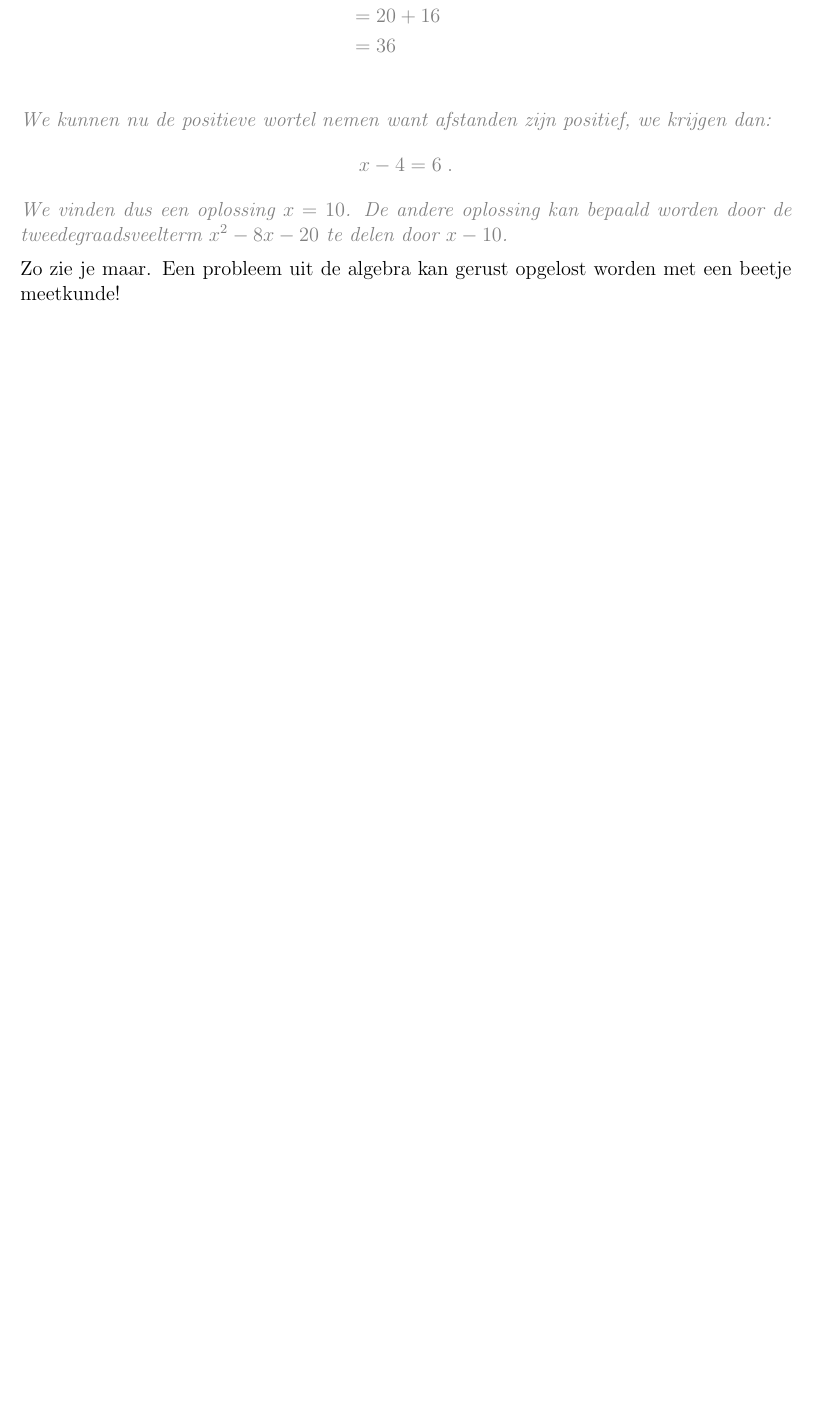
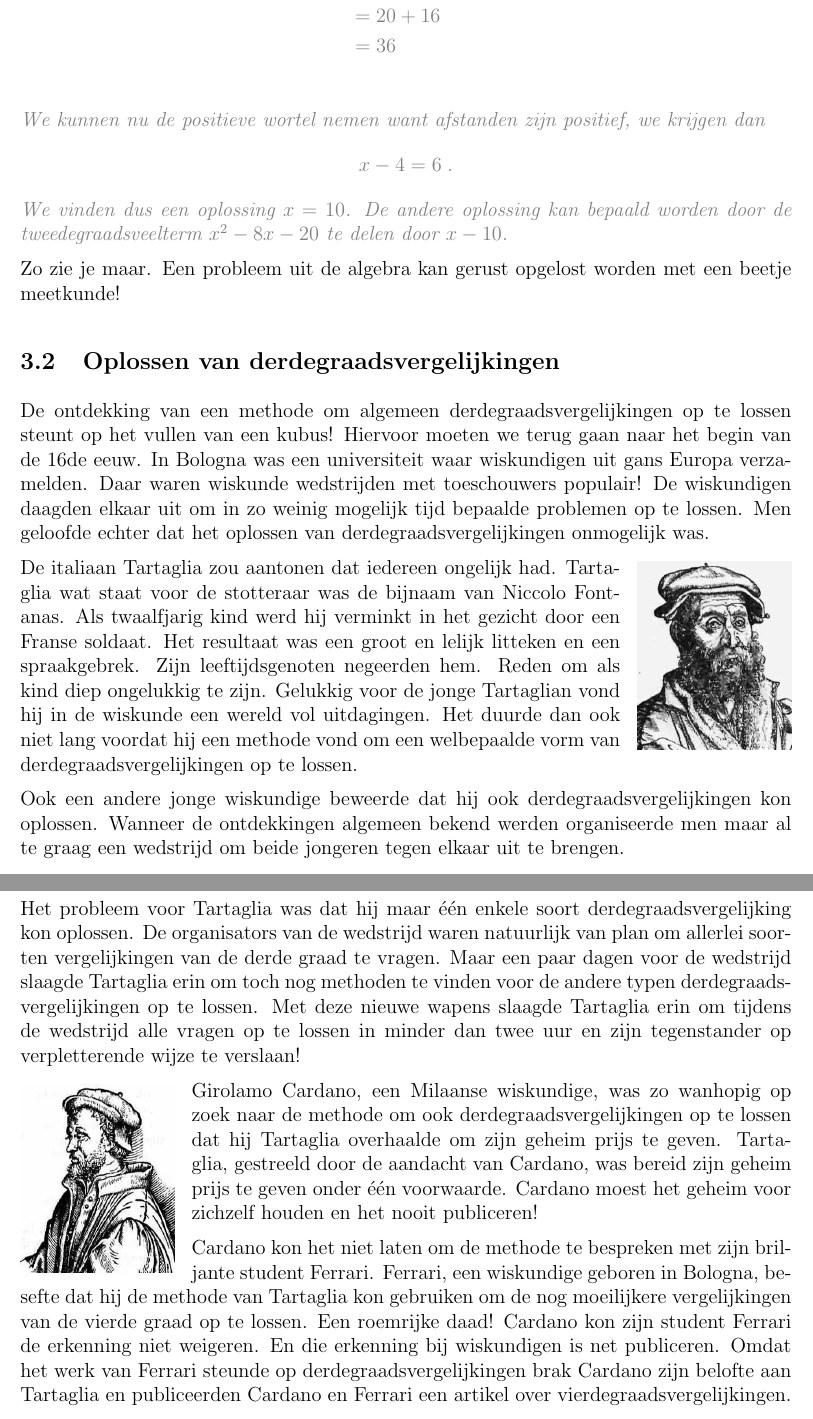
Before and after one commit to Wiskunde/V3, a LaTeX document (cursus/cursus.tex, which reads cursus/les_vergelijkingenoplossen.tex): part of page 22 of 56 before the commit and two parts of pages 22 and 23 of 57 after it, the two joined at a grey line, cut so that both start at the same text, the shorter picture padded with empty space. Compiled offline with pdfLaTeX.

Commit message:
Oplossen van derdegraadsvergelijkingen

```diff
--- a/cursus/les_vergelijkingenoplossen.tex
+++ b/cursus/les_vergelijkingenoplossen.tex
@@ -137,9 +137,33 @@ Linksonder blijft dan nog een stukje met oppervlakte $(x-4)^2$ over. Uit de figu
           &= 20 +16\\
           &= 36\\
 \end{align*}
-We kunnen nu de positieve wortel nemen want afstanden zijn positief, we krijgen dan:
+We kunnen nu de positieve wortel nemen want afstanden zijn positief, we krijgen dan
 $$ x-4 = 6\;.$$
 We vinden dus een oplossing $x=10$. De andere oplossing kan bepaald worden door de tweedegraadsveelterm $x^2-8x-20$ te delen door $x-10$.
 }
 
 Zo zie je maar. Een probleem uit de algebra kan gerust opgelost worden met een beetje meetkunde!
+
+\subsection{Oplossen van derdegraadsvergelijkingen}
+
+De ontdekking van een methode om algemeen derdegraadsvergelijkingen op te lossen steunt op het vullen van een kubus! Hiervoor moeten we terug gaan naar het begin van de 16de eeuw. In Bologna was een universiteit waar wiskundigen uit gans Europa verzamelden. Daar waren wiskunde wedstrijden met toeschouwers populair! De wiskundigen daagden elkaar uit om in zo weinig mogelijk tijd bepaalde problemen op te lossen. Men geloofde echter dat het oplossen van derdegraadsvergelijkingen onmogelijk was.
+
+\begin{wrapfigure}[9]{r}{0.2\textwidth}
+  \vspace*{-0.5cm}
+  \includegraphics[width=0.2\textwidth]{Tartaglia}
+\end{wrapfigure}
+
+De italiaan Tartaglia zou aantonen dat iedereen ongelijk had. Tartaglia wat staat voor de stotteraar was de bijnaam van Niccolo Fontanas. Als twaalfjarig kind werd hij verminkt in het gezicht door een Franse soldaat. Het resultaat was een groot en lelijk litteken en een spraakgebrek. Zijn leeftijdsgenoten negeerden hem. Reden om als kind diep ongelukkig te zijn. Gelukkig voor de jonge Tartaglian vond hij in de wiskunde een wereld vol uitdagingen. Het duurde dan ook niet lang voordat hij een methode vond om een welbepaalde vorm van derdegraadsvergelijkingen op te lossen.
+
+Ook een andere jonge wiskundige beweerde dat hij ook derdegraadsvergelijkingen kon oplossen. Wanneer de ontdekkingen algemeen bekend werden organiseerde men maar al te graag een wedstrijd om beide jongeren tegen elkaar uit te brengen.
+
+Het probleem voor Tartaglia was dat hij maar \'e\'en enkele soort derdegraadsvergelijking kon oplossen. De organisators van de wedstrijd waren natuurlijk van plan om allerlei soorten vergelijkingen van de derde graad te vragen. Maar een paar dagen voor de wedstrijd slaagde Tartaglia erin om toch nog methoden te vinden voor de andere typen derdegraadsvergelijkingen op te lossen. Met deze nieuwe wapens slaagde Tartaglia erin om tijdens de wedstrijd alle vragen op te lossen in minder dan twee uur en zijn tegenstander op verpletterende wijze te verslaan!
+
+\begin{wrapfigure}[8]{l}{0.2\textwidth}
+  \vspace*{-0.5cm}
+  \includegraphics[width=0.2\textwidth]{Cardan}
+\end{wrapfigure}
+
+Girolamo Cardano, een Milaanse wiskundige, was zo wanhopig op zoek naar de methode om ook derdegraadsvergelijkingen op te lossen dat hij Tartaglia overhaalde om zijn geheim prijs te geven. Tartaglia, gestreeld door de aandacht van Cardano, was bereid zijn geheim prijs te geven onder \'e\'en voorwaarde. Cardano moest het geheim voor zichzelf houden en het nooit publiceren!
+
+Cardano kon het niet laten om de methode te bespreken met zijn briljante student Ferrari. Ferrari, een wiskundige geboren in Bologna, besefte dat hij de methode van Tartaglia kon gebruiken om de nog moeilijkere vergelijkingen van de vierde graad op te lossen. Een roemrijke daad! Cardano kon zijn student Ferrari de erkenning niet weigeren. En die erkenning bij wiskundigen is net publiceren. Omdat het werk van Ferrari steunde op derdegraadsvergelijkingen brak Cardano zijn belofte aan Tartaglia en publiceerden Cardano en Ferrari een artikel over vierdegraadsvergelijkingen.
```
Also changed, not shown: cursus/referenties.tex (+3 -1 lines), cursus/figuren/Cardan.jpeg (added), cursus/figuren/Tartaglia.jpeg (added), cursus/les_vergelijkingenoplossen.tex (10 more changed lines).
